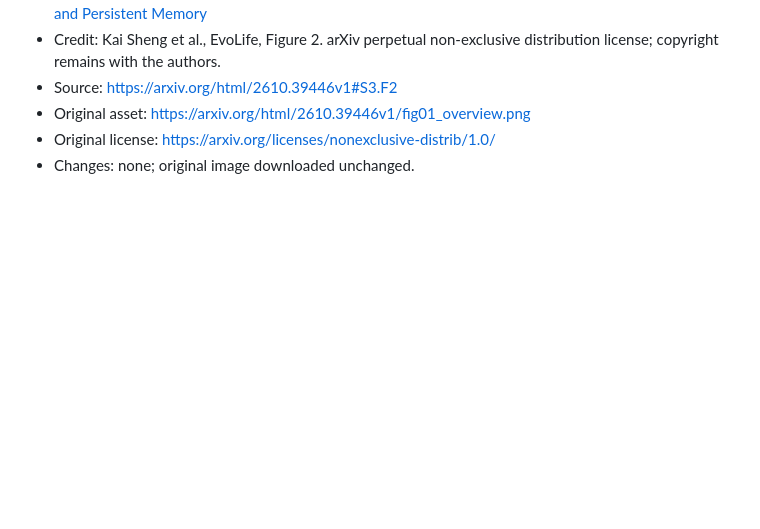
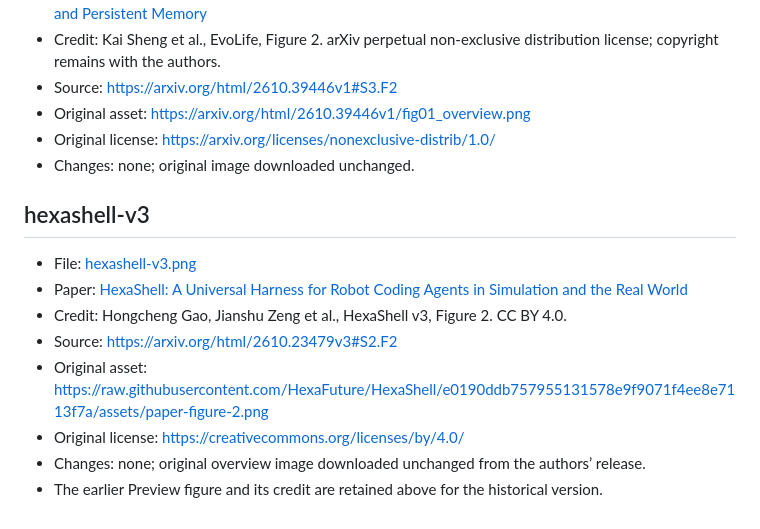
Before and after one commit to Bailey-24/awesome-robot-RSI, a Markdown page: assets/ATTRIBUTION.md, the part around the change. Rendered like a GitHub page; blank space fills up the shorter version.

```diff
--- a/assets/ATTRIBUTION.md
+++ b/assets/ATTRIBUTION.md
@@ -203,3 +203,14 @@ All figures are authentic method/overview figures from the linked official paper
 - Original asset: https://arxiv.org/html/2610.39446v1/fig01_overview.png
 - Original license: https://arxiv.org/licenses/nonexclusive-distrib/1.0/
 - Changes: none; original image downloaded unchanged.
+
+## hexashell-v3
+
+- File: [hexashell-v3.png](papers/hexashell-v3.png)
+- Paper: [HexaShell: A Universal Harness for Robot Coding Agents in Simulation and the Real World](https://arxiv.org/abs/2610.23479)
+- Credit: Hongcheng Gao, Jianshu Zeng et al., HexaShell v3, Figure 2. CC BY 4.0.
+- Source: https://arxiv.org/html/2610.23479v3#S2.F2
+- Original asset: https://raw.githubusercontent.com/HexaFuture/HexaShell/e0190ddb757955131578e9f9071f4ee8e7113f7a/assets/paper-figure-2.png
+- Original license: https://creativecommons.org/licenses/by/4.0/
+- Changes: none; original overview image downloaded unchanged from the authors’ release.
+- The earlier Preview figure and its credit are retained above for the historical version.
```
Also changed, not shown: README.md (+4 -4 lines), assets/papers/hexashell-v3.png (added), 1 other file.
